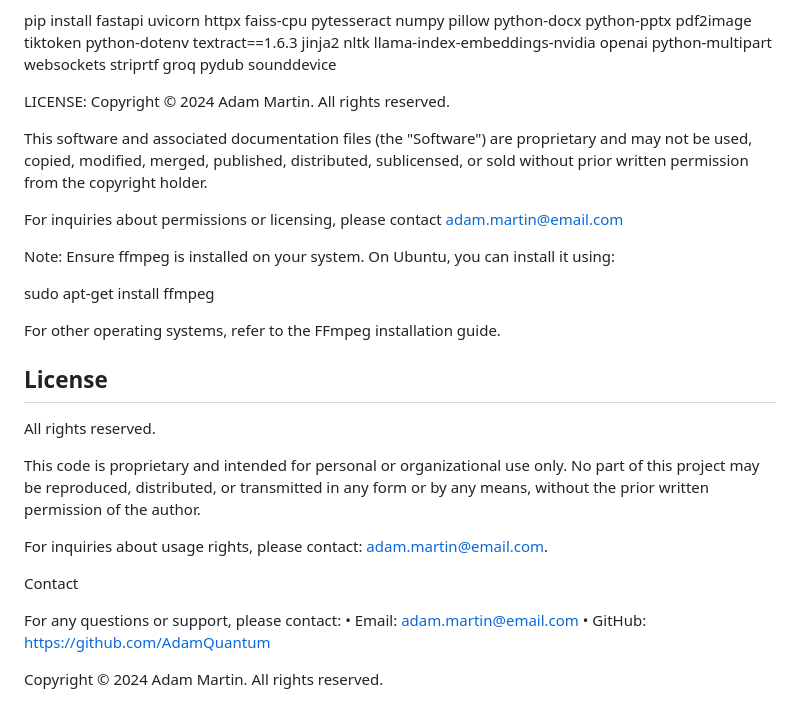
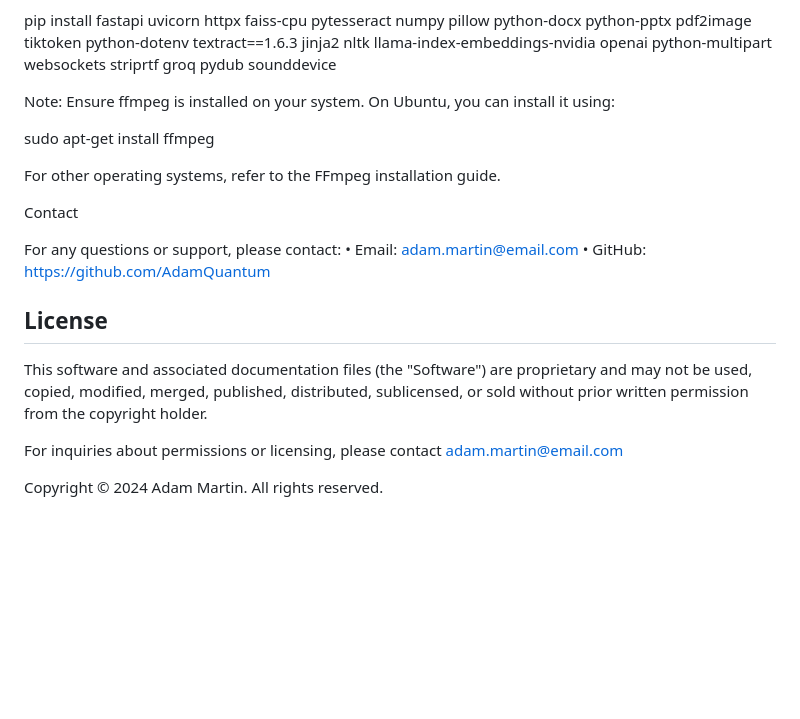
Before and after one commit to AdamQuantum/NVIDIA-Developer-Contest-2024, a Markdown page: README.md, the part around the change. GitHub-like rendering; blank space fills up the shorter version.

```diff
--- a/README.md
+++ b/README.md
@@ -470,12 +470,6 @@ Installation Example:
 
 pip install fastapi uvicorn httpx faiss-cpu pytesseract numpy pillow python-docx python-pptx pdf2image tiktoken python-dotenv textract==1.6.3 jinja2 nltk llama-index-embeddings-nvidia openai python-multipart websockets striprtf groq pydub sounddevice
 
-LICENSE:
-Copyright © 2024 Adam Martin. All rights reserved.
-
-This software and associated documentation files (the "Software") are proprietary and may not be used, copied, modified, merged, published, distributed, sublicensed, or sold without prior written permission from the copyright holder.
-
-For inquiries about permissions or licensing, please contact adam.martin@email.com
 
 Note: Ensure ffmpeg is installed on your system. On Ubuntu, you can install it using:
 
@@ -483,18 +477,16 @@ sudo apt-get install ffmpeg
 
 For other operating systems, refer to the FFmpeg installation guide.
 
-## License
-
-All rights reserved.
-
-This code is proprietary and intended for personal or organizational use only. No part of this project may be reproduced, distributed, or transmitted in any form or by any means, without the prior written permission of the author.
-
-For inquiries about usage rights, please contact: adam.martin@email.com.
-
 Contact
 
 For any questions or support, please contact:
 	•	Email: adam.martin@email.com
 	•	GitHub: https://github.com/AdamQuantum
 
+## License
+
+This software and associated documentation files (the "Software") are proprietary and may not be used, copied, modified, merged, published, distributed, sublicensed, or sold without prior written permission from the copyright holder.
+
+For inquiries about permissions or licensing, please contact adam.martin@email.com
+
 Copyright © 2024 Adam Martin. All rights reserved.
```
